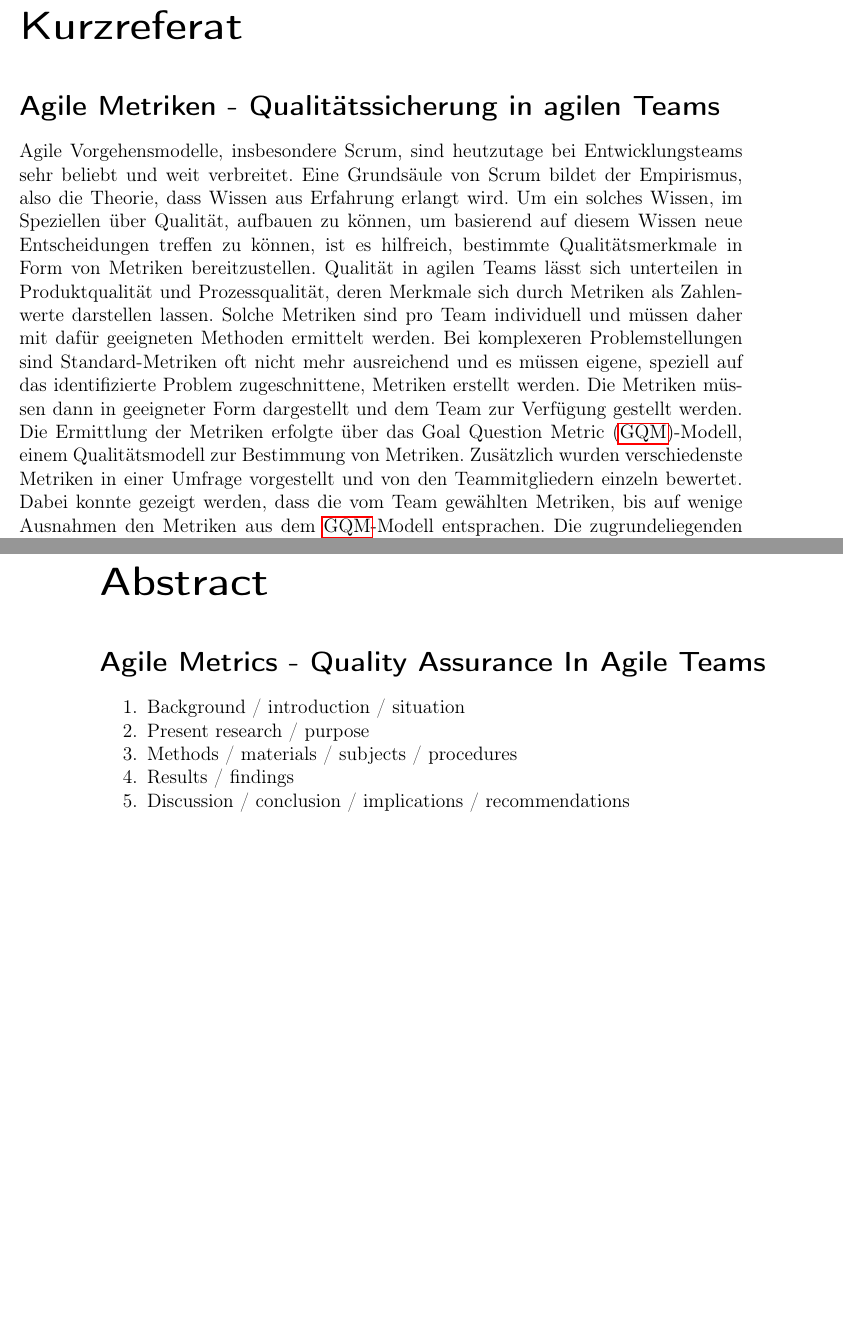
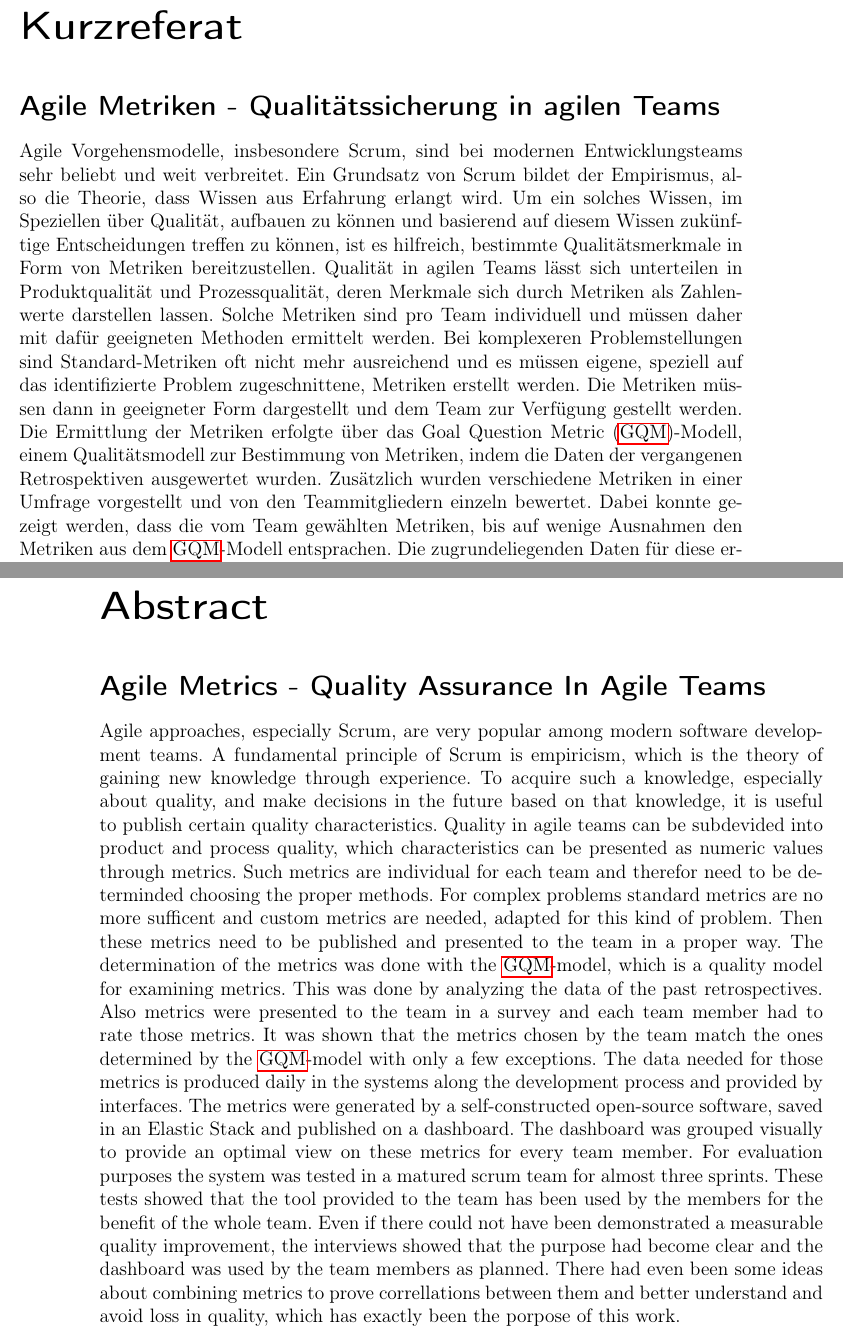
Before and after one commit to DaGrisa/master-thesis-qm, a LaTeX thesis (master-thesis.tex, which reads chapters/0_Kurzreferat.tex): two parts of pages 3 and 4 of 99, joined at a grey line, cut so that both start at the same text, the shorter picture padded with empty space. Compiled offline with pdfLaTeX.

Commit message:
abstract

```diff
--- a/chapters/0_Kurzreferat.tex
+++ b/chapters/0_Kurzreferat.tex
@@ -3,15 +3,15 @@
 \chapter*{Kurzreferat}
 \section*{Agile Metriken {-} Qualitätssicherung in agilen Teams}
 
-Agile Vorgehensmodelle, insbesondere Scrum, sind heutzutage bei Entwicklungsteams sehr beliebt und weit verbreitet.
-Eine Grundsäule von Scrum bildet der Empirismus, also die Theorie, dass Wissen aus Erfahrung erlangt wird.
-Um ein solches Wissen, im Speziellen über Qualität, aufbauen zu können, um basierend auf diesem Wissen neue Entscheidungen treffen zu können, ist es hilfreich, bestimmte Qualitätsmerkmale in Form von Metriken bereitzustellen.
+Agile Vorgehensmodelle, insbesondere Scrum, sind bei modernen Entwicklungsteams sehr beliebt und weit verbreitet.
+Ein Grundsatz von Scrum bildet der Empirismus, also die Theorie, dass Wissen aus Erfahrung erlangt wird.
+Um ein solches Wissen, im Speziellen über Qualität, aufbauen zu können und basierend auf diesem Wissen zukünftige Entscheidungen treffen zu können, ist es hilfreich, bestimmte Qualitätsmerkmale in Form von Metriken bereitzustellen.
 Qualität in agilen Teams lässt sich unterteilen in Produktqualität und Prozessqualität, deren Merkmale sich durch Metriken als Zahlenwerte darstellen lassen.
 Solche Metriken sind pro Team individuell und müssen daher mit dafür geeigneten Methoden ermittelt werden.
 Bei komplexeren Problemstellungen sind Standard-Metriken oft nicht mehr ausreichend und es müssen eigene, speziell auf das identifizierte Problem zugeschnittene, Metriken erstellt werden.
 Die Metriken müssen dann in geeigneter Form dargestellt und dem Team zur Verfügung gestellt werden.
-Die Ermittlung der Metriken erfolgte über das \ac{GQM}-Modell, einem Qualitätsmodell zur Bestimmung von Metriken.
-Zusätzlich wurden verschiedenste Metriken in einer Umfrage vorgestellt und von den Teammitgliedern einzeln bewertet.
+Die Ermittlung der Metriken erfolgte über das \ac{GQM}-Modell, einem Qualitätsmodell zur Bestimmung von Metriken, indem die Daten der vergangenen Retrospektiven ausgewertet wurden.
+Zusätzlich wurden verschiedene Metriken in einer Umfrage vorgestellt und von den Teammitgliedern einzeln bewertet.
 Dabei konnte gezeigt werden, dass die vom Team gewählten Metriken, bis auf wenige Ausnahmen den Metriken aus dem \ac{GQM}-Modell entsprachen.
 Die zugrundeliegenden Daten für diese ermittelten Metriken werden täglich in den einzelnen Systemen entlang des Entwicklungsprozesses erzeugt und über Schnittstellen zur Verfügung gestellt.
 Die Metriken wurden mit einer selbst erstellten und quelloffen zur Verfügung gestellten Software erzeugt, in einem bereits vorhandenen Elastic-Stack gespeichert und in einem Dashboard dargestellt.
@@ -26,10 +26,21 @@ Es gab sogar bereits Gedanken, gewisse Metriken zu kombinieren, um Korellationen
 \chapter*{Abstract}
 \section*{Agile Metrics {-} Quality Assurance In Agile Teams}
 
-\begin{enumerate}
-    \item Background / introduction / situation
-    \item Present research / purpose
-    \item Methods / materials / subjects / procedures
-    \item Results / findings
-    \item Discussion / conclusion / implications / recommendations
-\end{enumerate}
+Agile approaches, especially Scrum, are very popular among modern software development teams.
+A fundamental principle of Scrum is empiricism, which is the theory of gaining new knowledge through experience.
+To acquire such a knowledge, especially about quality, and make decisions in the future based on that knowledge, it is useful to publish certain quality characteristics.
+Quality in agile teams can be subdevided into product and process quality, which characteristics can be presented as numeric values through metrics.
+Such metrics are individual for each team and therefor need to be determinded choosing the proper methods.
+For complex problems standard metrics are no more sufficent and custom metrics are needed, adapted for this kind of problem.
+Then these metrics need to be published and presented to the team in a proper way.
+The determination of the metrics was done with the \ac{GQM}-model, which is a quality model for examining metrics.
+This was done by analyzing the data of the past retrospectives.
+Also metrics were presented to the team in a survey and each team member had to rate those metrics.
+It was shown that the metrics chosen by the team match the ones determined by the \ac{GQM}-model with only a few exceptions.
+The data needed for those metrics is produced daily in the systems along the development process and provided by interfaces.
+The metrics were generated by a self-constructed open-source software, saved in an Elastic Stack and published on a dashboard.
+The dashboard was grouped visually to provide an optimal view on these metrics for every team member.
+For evaluation purposes the system was tested in a matured scrum team for almost three sprints.
+These tests showed that the tool provided to the team has been used by the members for the benefit of the whole team.
+Even if there could not have been demonstrated a measurable quality improvement, the interviews showed that the purpose had become clear and the dashboard was used by the team members as planned.
+There had even been some ideas about combining metrics to prove correllations between them and better understand and avoid loss in quality, which has exactly been the porpose of this work.
```
Also changed, not shown: chapters/1_Einleitung.tex (+1 -1 lines).
